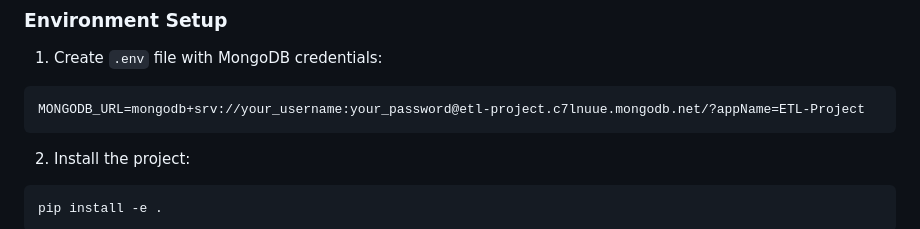
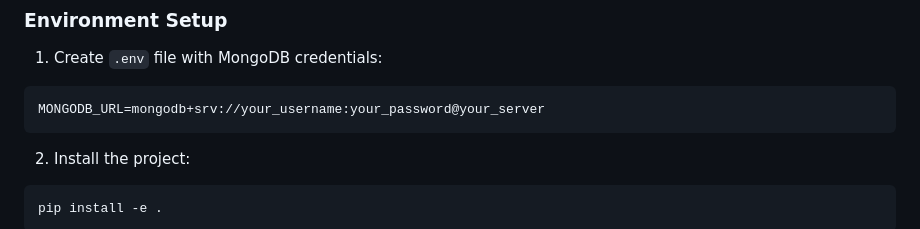
Before and after one commit to palaknagar-07/Network-security-, a Markdown page: readme.md, the part around the change. GitHub-like rendering.

Commit message:
Resolve git issue

````diff
--- a/readme.md
+++ b/readme.md
@@ -51,7 +51,7 @@ pip install -r requirements.txt
 
 1. Create `.env` file with MongoDB credentials:
 ```env
-MONGODB_URL=mongodb+srv://your_username:your_password@etl-project.c7lnuue.mongodb.net/?appName=ETL-Project
+MONGODB_URL=mongodb+srv://your_username:your_password@your_server
 ```
 
 2. Install the project:
````
